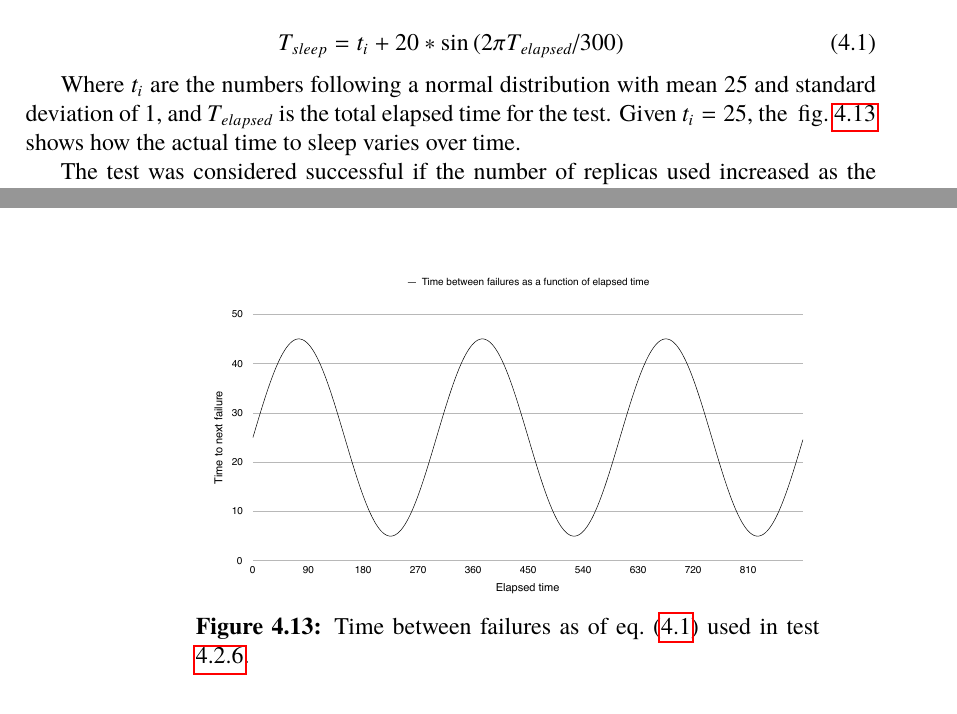
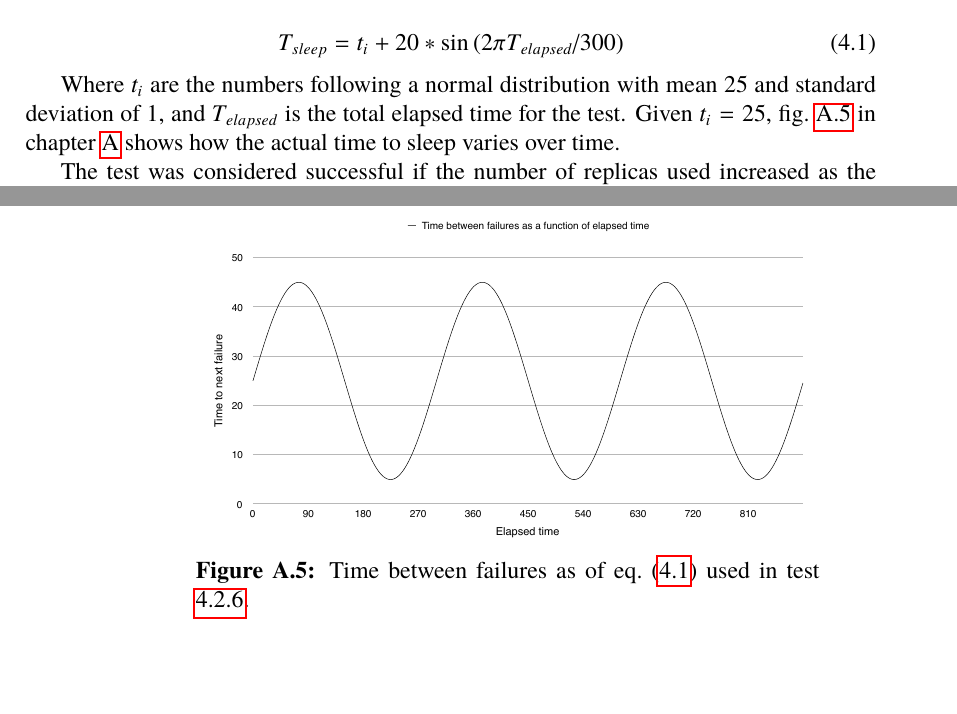
Before and after one commit to PStahl/master_thesis, a LaTeX thesis (report.tex): two parts of pages 44 and 45 of 63 before the commit and two parts of pages 44 and 61 of 63 after it, joined at a grey line, cut so that both start at the same text. Compiled offline with pdfLaTeX.

Commit message:
move sinus chart to appendix

```diff
--- a/report.tex
+++ b/report.tex
@@ -1103,13 +1103,7 @@ In this experiment, the MTBF for the various nodes varied over time, following a
 T_{sleep} = t_i + 20 * \sin{(2\*\pi\*T_{elapsed} / 300)}
 \end{equation}
 
-Where $t_i$ are the numbers following a normal distribution with mean 25 and standard deviation of 1, and $T_{elapsed}$ is the total elapsed time for the test. Given $t_i=25$, the ~\cref{fig:eval_sleep_time} shows how the actual time to sleep varies over time.
-
-\begin{figure}[!hbt]
-\centering
-\includegraphics[scale=0.5]{images/sinus_failure_times.pdf}
-\caption{Time between failures as of~\cref{eq:eval_sleep_time} used in test ~\ref{sec:eval_adaptive_rel_model}.} \label{fig:eval_sleep_time}
-\end{figure}
+Where $t_i$ are the numbers following a normal distribution with mean 25 and standard deviation of 1, and $T_{elapsed}$ is the total elapsed time for the test. Given $t_i=25$, \cref{fig:eval_sleep_time} in ~\cref{appendix:figures} shows how the actual time to sleep varies over time.
 
 The test was considered successful if the number of replicas used increased as the time between failures decreased for the various nodes, after which it increased as the time between failures increased.
 
@@ -1520,6 +1514,13 @@ Scheduling Optimization in Cloud Computing
 \centering
 \includegraphics[scale=0.5]{images/results/replication_time_less_than_40.pdf}
 \caption{The average replication time as a function of state size.}\label{fig:replication_time_less_than_40}
+\end{figure}
+
+
+\begin{figure}[!hbt]
+\centering
+\includegraphics[scale=0.5]{images/sinus_failure_times.pdf}
+\caption{Time between failures as of~\cref{eq:eval_sleep_time} used in test ~\ref{sec:eval_adaptive_rel_model}.} \label{fig:eval_sleep_time}
 \end{figure}
 
 \chapter{Code} \label{appendix:code}
```
